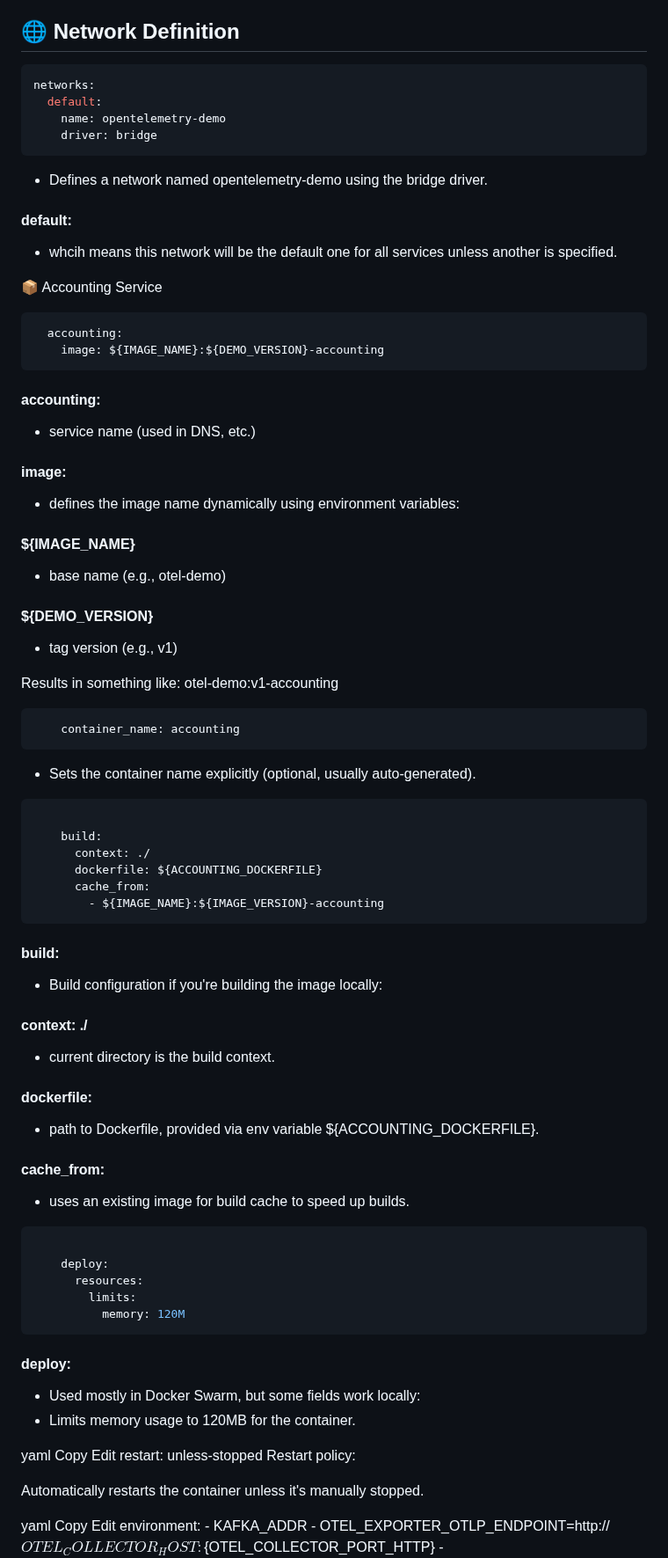
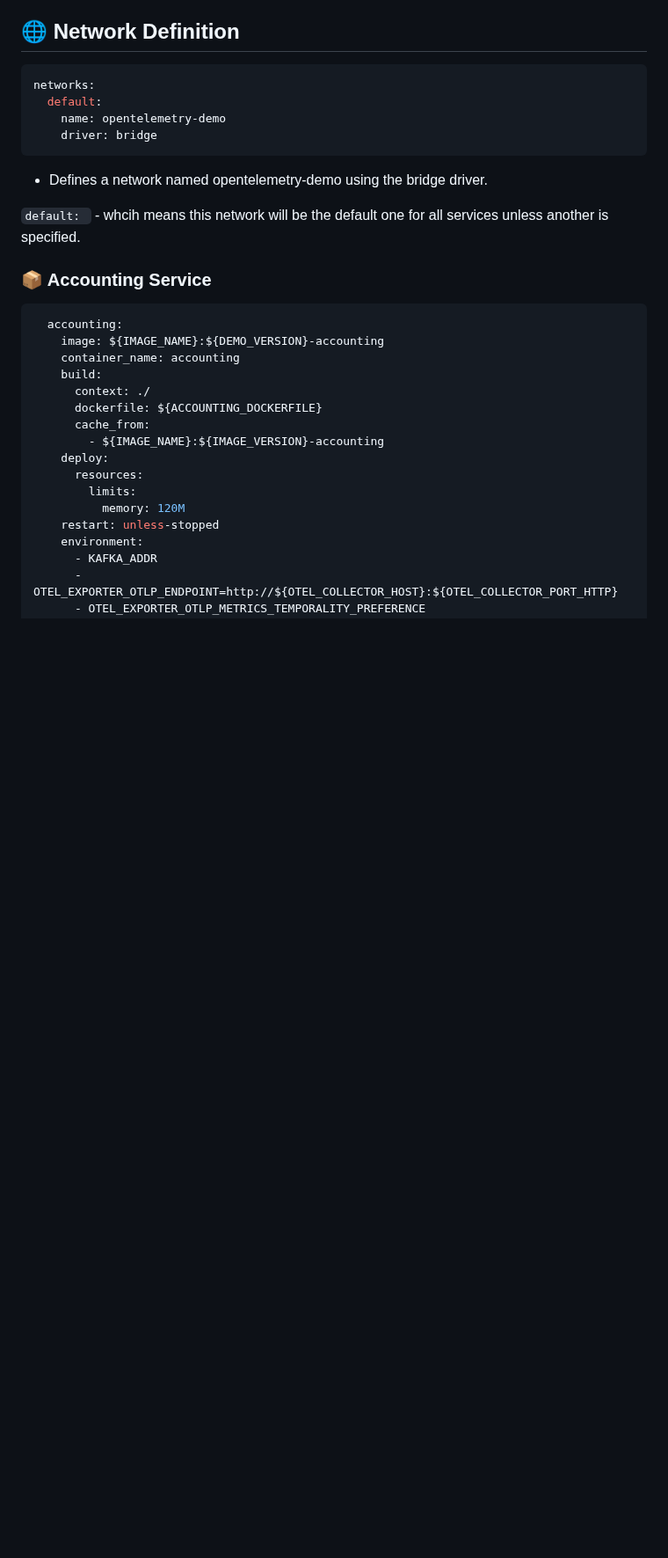
Before and after one commit to akhil27051999/Open-Telemetry-Project, a Markdown page: Section-02/docker-compose-file.md, the part around one of its changes. Shown at 88% size. Drawn GitHub-style; blank space fills up the shorter version.

````diff
--- a/Section-02/docker-compose-file.md
+++ b/Section-02/docker-compose-file.md
@@ -35,73 +27,24 @@ networks:
 
 * Defines a network named opentelemetry-demo using the bridge driver.
 
-#### default:
-* whcih means this network will be the default one for all services unless another is specified.
+`default: ` - whcih means this network will be the default one for all services unless another is specified.
 
-📦 Accounting Service
+### 📦 Accounting Service
 
 ```yaml
   accounting:
     image: ${IMAGE_NAME}:${DEMO_VERSION}-accounting
-```
-
-#### accounting:
-* service name (used in DNS, etc.)
-#### image:
-* defines the image name dynamically using environment variables:
-#### ${IMAGE_NAME}
-* base name (e.g., otel-demo)
-#### ${DEMO_VERSION}
-* tag version (e.g., v1)
-
-Results in something like: otel-demo:v1-accounting
-
-```yaml
     container_name: accounting
-```
-* Sets the container name explicitly (optional, usually auto-generated).
-
-```yaml
-
     build:
       context: ./
       dockerfile: ${ACCOUNTING_DOCKERFILE}
       cache_from:
         - ${IMAGE_NAME}:${IMAGE_VERSION}-accounting
-```
-
-#### build:
-* Build configuration if you're building the image locally:
-#### context: ./
-* current directory is the build context.
-#### dockerfile:
-* path to Dockerfile, provided via env variable ${ACCOUNTING_DOCKERFILE}.
-#### cache_from:
-* uses an existing image for build cache to speed up builds.
-
-```yaml
-
     deploy:
       resources:
         limits:
           memory: 120M
-```
-
-#### deploy:
-* Used mostly in Docker Swarm, but some fields work locally:
-* Limits memory usage to 120MB for the container.
-
-yaml
-Copy
-Edit
     restart: unless-stopped
-Restart policy:
-
-Automatically restarts the container unless it's manually stopped.
-
-yaml
-Copy
-Edit
     environment:
       - KAFKA_ADDR
       - OTEL_EXPORTER_OTLP_ENDPOINT=http://${OTEL_COLLECTOR_HOST}:${OTEL_COLLECTOR_PORT_HTTP}
````
Also changed, not shown: other parts of Section-02/docker-compose-file.md (+34 -36 lines).
